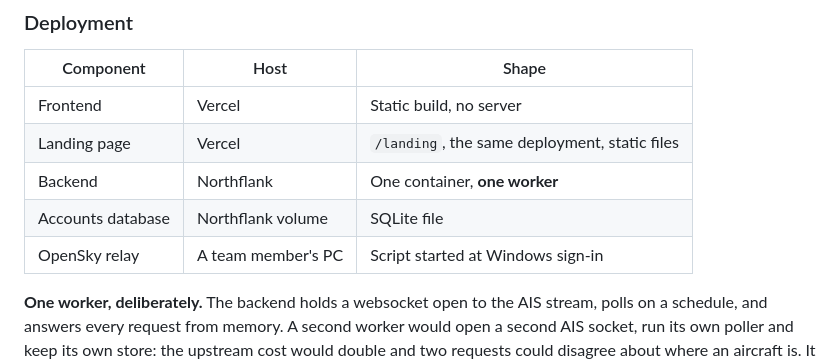
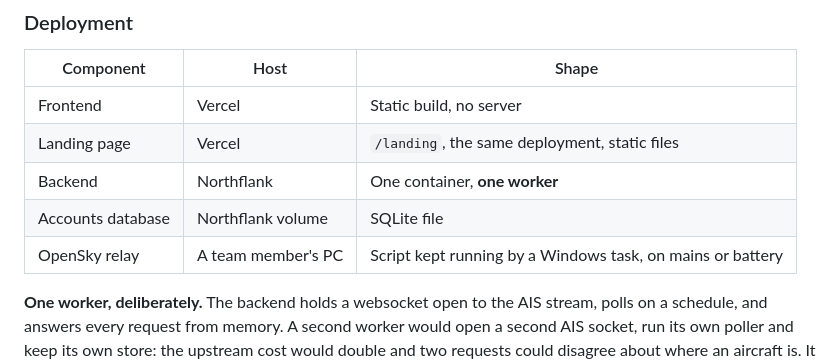
Before and after one commit to phonesett10401/Orbital, a Markdown page: docs/report/chapter-5-system-design.md, the part around one of its changes. Rendered like a GitHub page.

Commit message:
The architecture figure shows OpenSky and the home relay, and the relay keeps running on battery

```diff
--- a/docs/report/chapter-5-system-design.md
+++ b/docs/report/chapter-5-system-design.md
@@ -39,7 +39,7 @@ does not break it.
 | Landing page | Vercel | `/landing`, the same deployment, static files |
 | Backend | Northflank | One container, **one worker** |
 | Accounts database | Northflank volume | SQLite file |
-| OpenSky relay | A team member's PC | Script started at Windows sign-in |
+| OpenSky relay | A team member's PC | Script kept running by a Windows task, on mains or battery |
 
 **One worker, deliberately.** The backend holds a websocket open to the AIS
 stream, polls on a schedule, and answers every request from memory. A second
```
Also changed, not shown: other parts of docs/report/chapter-5-system-design.md (+1 -1 lines), docs/report/figures/5-1-system-architecture.png, 4 other files.
